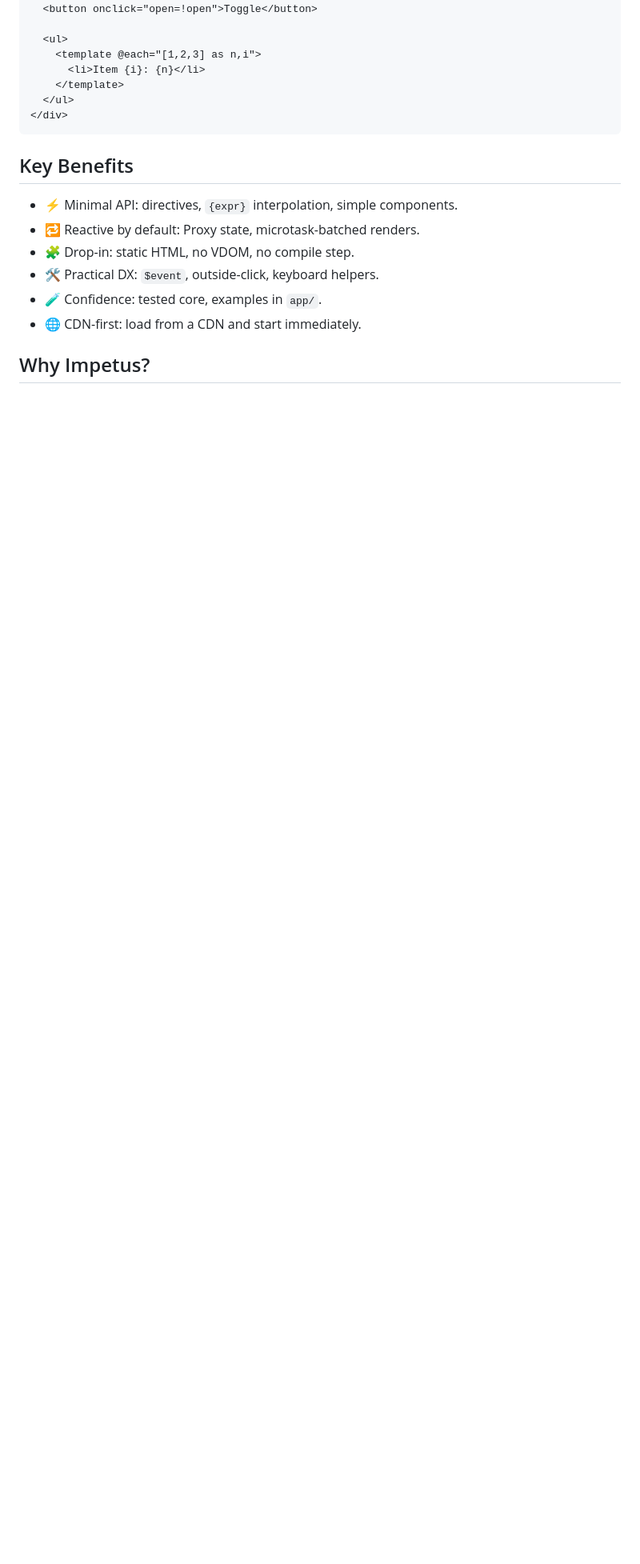
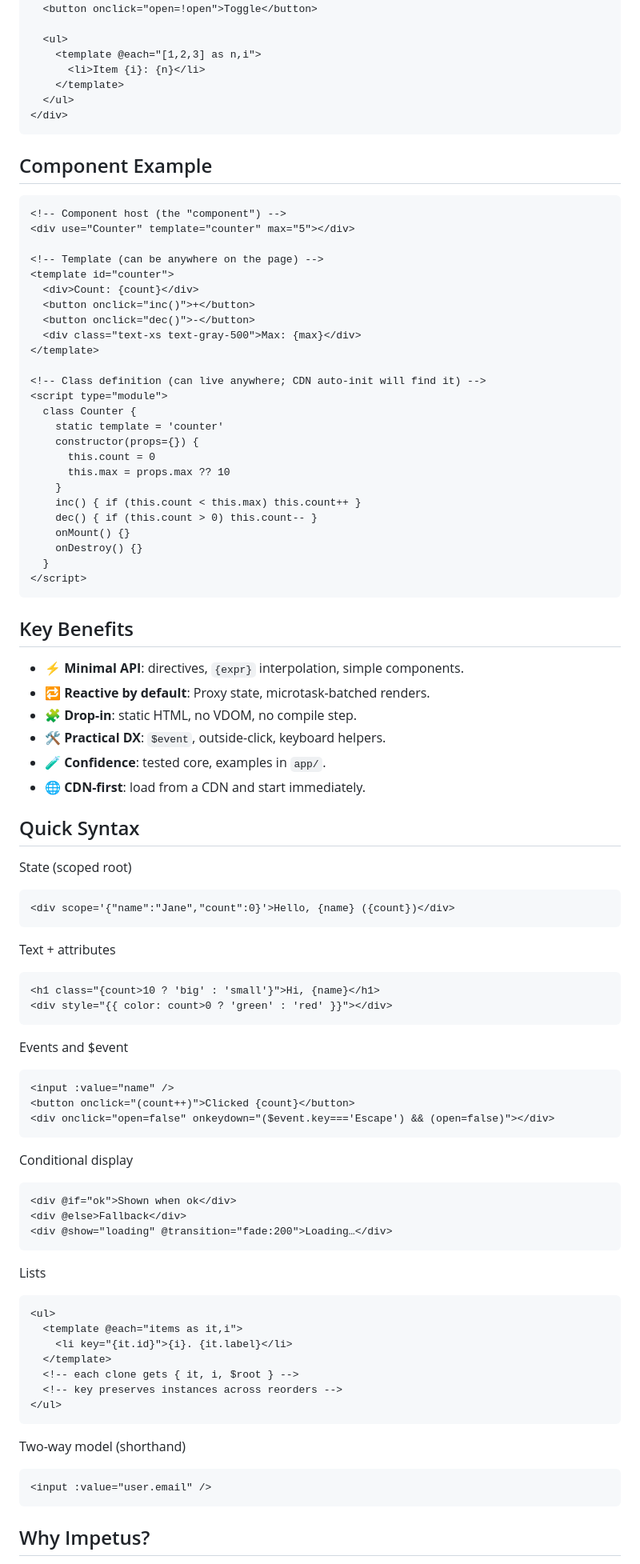
Before and after one commit to softkittens/impetus, a Markdown page: README.md, the part around one of its changes. Shown at 80% size. Drawn GitHub-style; blank space fills up the shorter version.

Commit message:
feat: add component docs and quick syntax guide

````diff
--- a/README.md
+++ b/README.md
@@ -47,13 +62,86 @@ Build reactive UI in plain HTML — no bundler required. Impetus is a tiny templ
 </div>
 ```
 
+## Component Example
+
+```html
+<!-- Component host (the "component") -->
+<div use="Counter" template="counter" max="5"></div>
+
+<!-- Template (can be anywhere on the page) -->
+<template id="counter">
+  <div>Count: {count}</div>
+  <button onclick="inc()">+</button>
+  <button onclick="dec()">-</button>
+  <div class="text-xs text-gray-500">Max: {max}</div>
+</template>
+
+<!-- Class definition (can live anywhere; CDN auto‑init will find it) -->
+<script type="module">
+  class Counter {
+    static template = 'counter'
+    constructor(props={}) {
+      this.count = 0
+      this.max = props.max ?? 10
+    }
+    inc() { if (this.count < this.max) this.count++ }
+    dec() { if (this.count > 0) this.count-- }
+    onMount() {}
+    onDestroy() {}
+  }
+</script>
+```
+
 ## Key Benefits
-- ⚡ Minimal API: directives, `{expr}` interpolation, simple components.
-- 🔁 Reactive by default: Proxy state, microtask-batched renders.
-- 🧩 Drop-in: static HTML, no VDOM, no compile step.
-- 🛠️ Practical DX: `$event`, outside-click, keyboard helpers.
-- 🧪 Confidence: tested core, examples in `app/`.
- - 🌐 CDN-first: load from a CDN and start immediately.
+- ⚡ **Minimal API**: directives, `{expr}` interpolation, simple components.
+- 🔁 **Reactive by default**: Proxy state, microtask-batched renders.
+- 🧩 **Drop-in**: static HTML, no VDOM, no compile step.
+- 🛠️ **Practical DX**: `$event`, outside-click, keyboard helpers.
+- 🧪 **Confidence**: tested core, examples in `app/`.
+- 🌐 **CDN-first**: load from a CDN and start immediately.
+
+## Quick Syntax
+
+State (scoped root)
+```html
+<div scope='{"name":"Jane","count":0}'>Hello, {name} ({count})</div>
+```
+
+Text + attributes
+```html
+<h1 class="{count>10 ? 'big' : 'small'}">Hi, {name}</h1>
+<div style="{{ color: count>0 ? 'green' : 'red' }}"></div>
+```
+
+Events and $event
+```html
+<input :value="name" />
+<button onclick="(count++)">Clicked {count}</button>
+<div onclick="open=false" onkeydown="($event.key==='Escape') && (open=false)"></div>
+```
+
+Conditional display
+```html
+<div @if="ok">Shown when ok</div>
+<div @else>Fallback</div>
+<div @show="loading" @transition="fade:200">Loading…</div>
+```
+
+Lists
+```html
+<ul>
+  <template @each="items as it,i">
+    <li key="{it.id}">{i}. {it.label}</li>
+  </template>
+  <!-- each clone gets { it, i, $root } -->
+  <!-- key preserves instances across reorders -->
+</ul>
+```
+
+Two-way model (shorthand)
+```html
+<input :value="user.email" />
+```
 
 ## Why Impetus?
 - **Zero-setup progressive enhancement.** Start with a static page and sprinkle behavior.
````
Also changed, not shown: other parts of README.md (+15 -0 lines).
